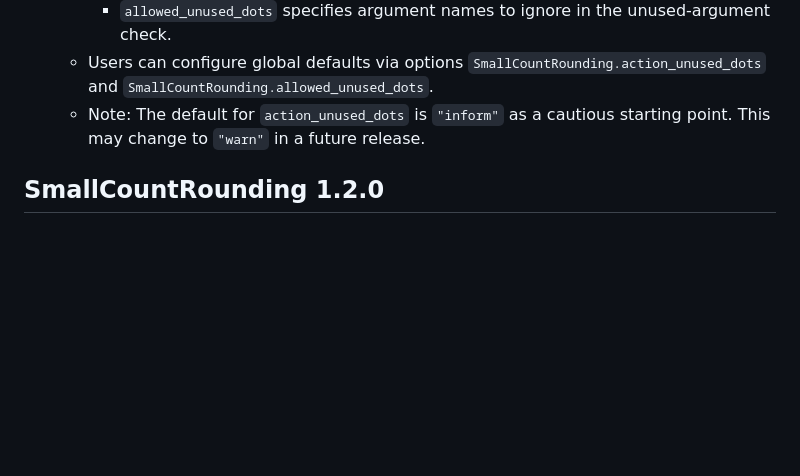
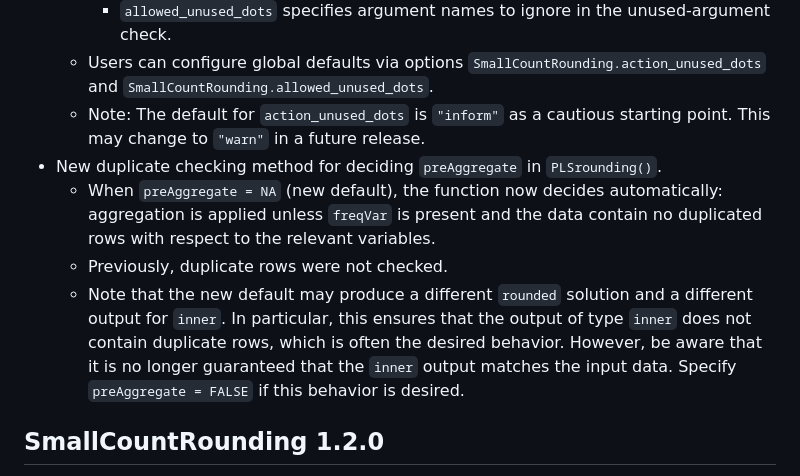
Before and after one commit to statisticsnorway/ssb-smallcountrounding, a Markdown page: NEWS.md, the part around the change. GitHub-like rendering; blank space fills up the shorter version.

Commit message:
NEWS about duplicate checking method for deciding preAggregate in PLSrounding()

```diff
--- a/NEWS.md
+++ b/NEWS.md
@@ -11,6 +11,15 @@
      `SmallCountRounding.allowed_unused_dots`.
   - Note: The default for `action_unused_dots` is `"inform"` as a cautious starting point.
   This may change to `"warn"` in a future release.
+* New duplicate checking method for deciding `preAggregate` in `PLSrounding()`.
+    - When `preAggregate = NA` (new default), the function now decides automatically: aggregation is applied unless `freqVar` is present
+      and the data contain no duplicated rows with respect to the relevant variables.
+    - Previously, duplicate rows were not checked.
+    - Note that the new default may produce a different `rounded` solution and a different output for `inner`.
+      In particular, this ensures that the output of type `inner` does not contain duplicate rows,
+      which is often the desired behavior.
+      However, be aware that it is no longer guaranteed that the `inner` output matches the input data.
+      Specify `preAggregate = FALSE` if this behavior is desired.
 
 
 ## SmallCountRounding	1.2.0
```
